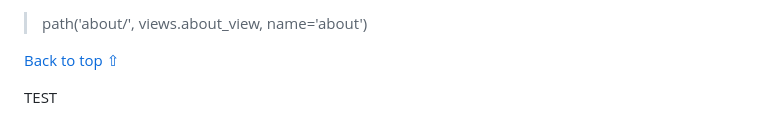
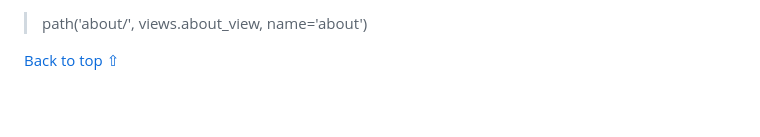
Before and after one commit to Tossan99/community-sweden, a Markdown page: README.md, the part around the change. GitHub-like rendering; blank space fills up the shorter version.

```diff
--- a/README.md
+++ b/README.md
@@ -118,5 +118,3 @@ We use 4 spaces for indentations.
 > path('about/', views.about_view, name='about')
 
 [Back to top ⇧](#table-of-contents)
-
-TEST
```
